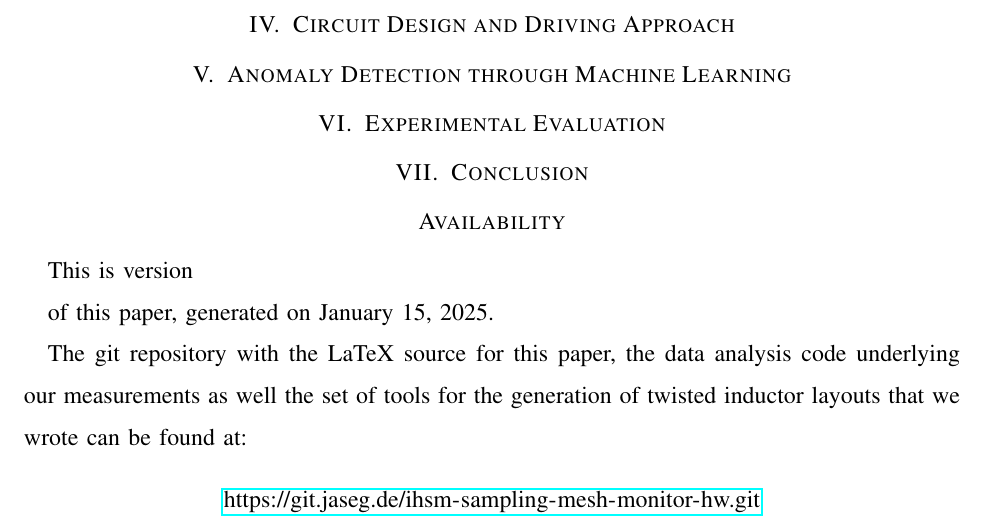
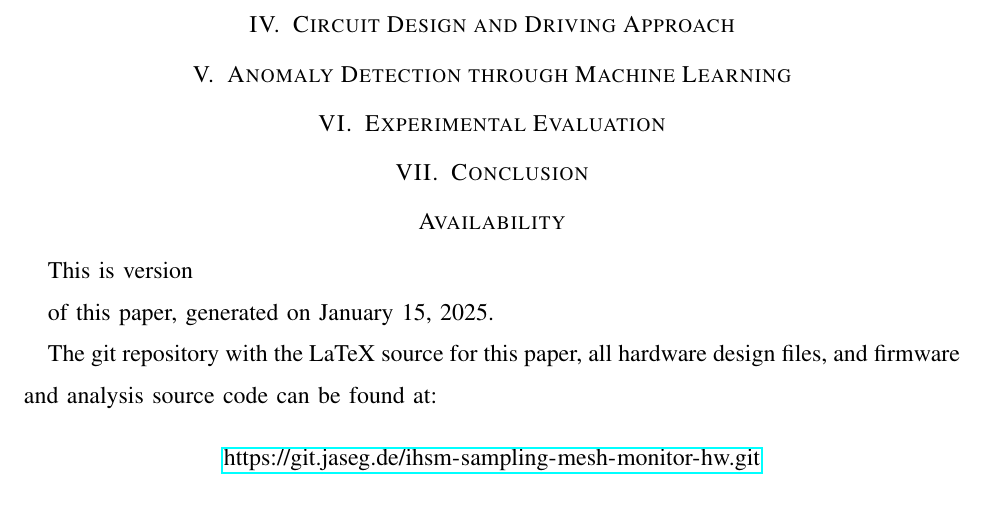
Before and after one commit to jaseg/sampling-mesh-monitor, a LaTeX paper (paper/paper.tex): part of page 2 of 2, cut so that both start at the same text. Compiled offline with pdfLaTeX.

Commit message:
Paper WIP

```diff
--- a/paper/paper.tex
+++ b/paper/paper.tex
@@ -93,8 +93,8 @@ Modules}
 \section*{Availability}
 This is version \texttt{\input{version.tex}\unskip} of this paper, generated on \today.
 
-The git repository with the LaTeX source for this paper, the data analysis code underlying our measurements as well the
-set of tools for the generation of twisted inductor layouts that we wrote can be found at:
+The git repository with the LaTeX source for this paper, all hardware design files, and firmware and analysis source
+code can be found at:
 
  \center{\url{https://git.jaseg.de/ihsm-sampling-mesh-monitor-hw.git}}
 
```
